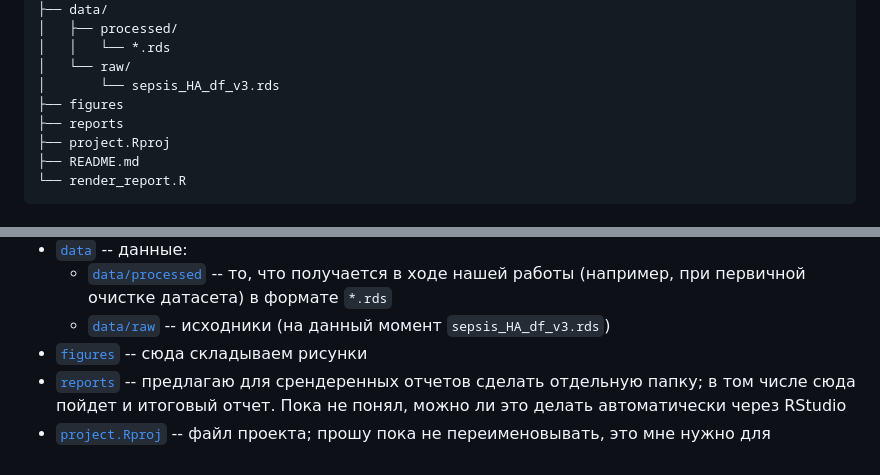
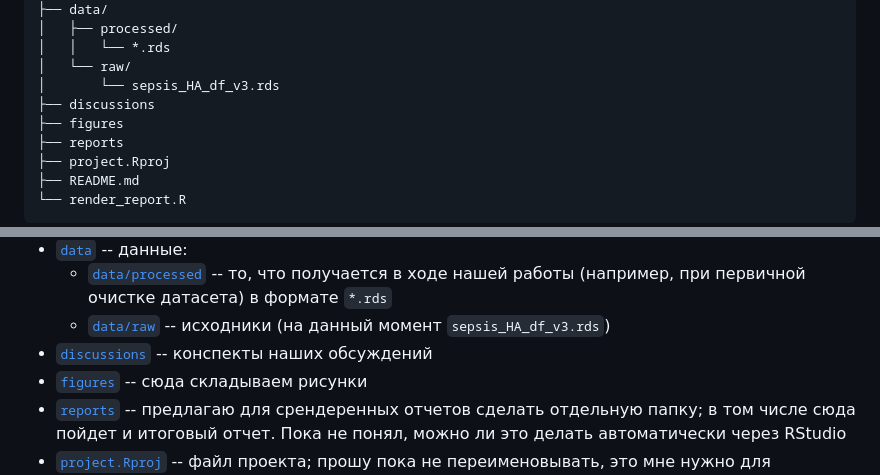
Before and after one commit to ovtarasov/sepsis_hemoadsorption, a Markdown page: discussions/2024-12-15.md, 2 parts joined by grey strips. GitHub-like rendering.

Commit message:
Update 2024-12-15 discussion

```diff
--- a/discussions/2024-12-15.md
+++ b/discussions/2024-12-15.md
@@ -75,6 +75,7 @@ sepsis_HA/
 │   │   └── *.rds
 │   └── raw/
 │       └── sepsis_HA_df_v3.rds
+├── discussions
 ├── figures
 ├── reports
 ├── project.Rproj
@@ -89,6 +90,7 @@ sepsis_HA/
 - [`data`](../data/) -- данные:
     - [`data/processed`](../data/processed/) -- то, что получается в ходе нашей работы (например, при первичной очистке датасета) в формате `*.rds`
     - [`data/raw`](../data/raw) -- исходники (на данный момент `sepsis_HA_df_v3.rds`)
+- [`discussions`](../discussions) -- конспекты наших обсуждений
 - [`figures`](../figures/) -- сюда складываем рисунки
 - [`reports`](../reports) -- предлагаю для срендеренных отчетов сделать отдельную папку; в том числе сюда пойдет и итоговый отчет. Пока не понял, можно ли это делать автоматически через RStudio
 - [`project.Rproj`](../project.Rproj) -- файл проекта; прошу пока не переименовывать, это мне нужно для синхронизации с Posit.cloud
```
